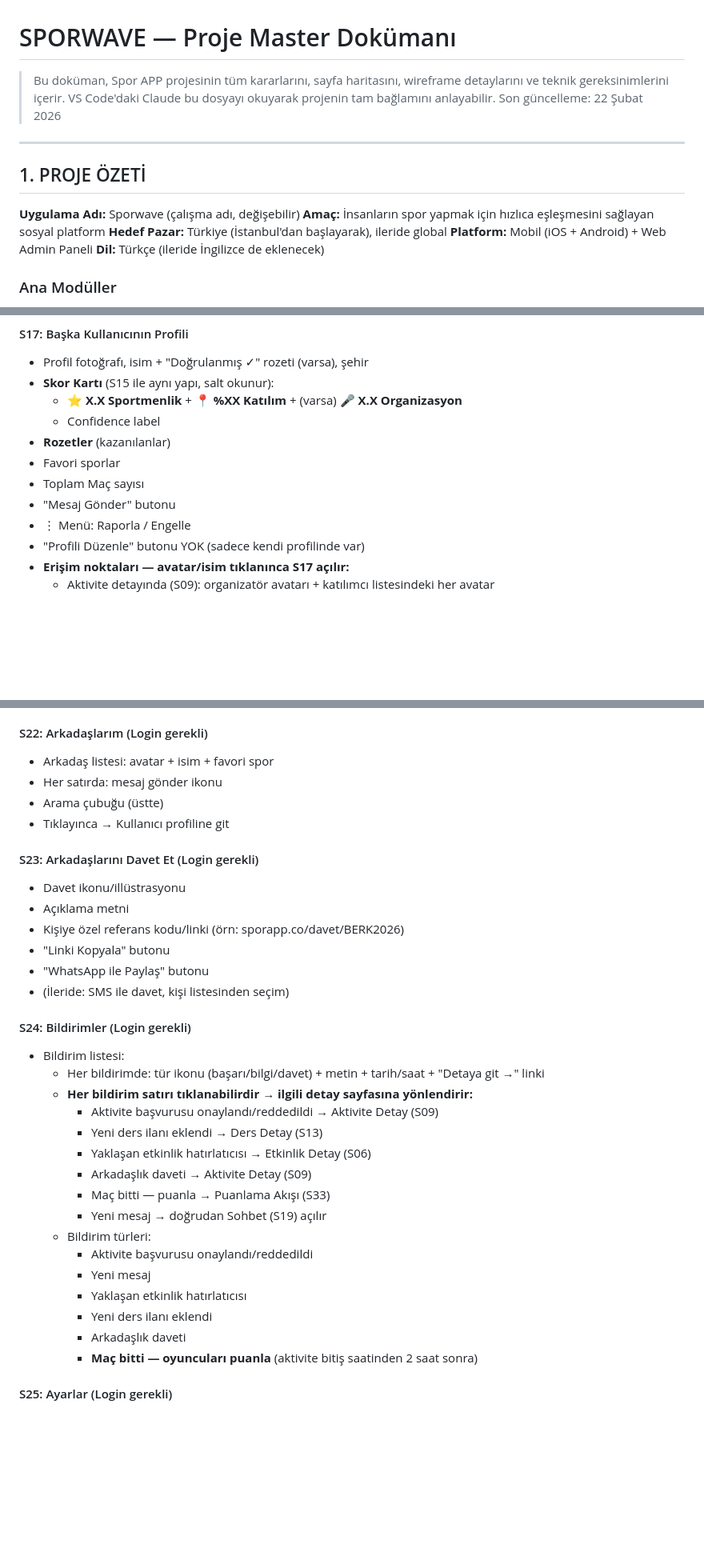
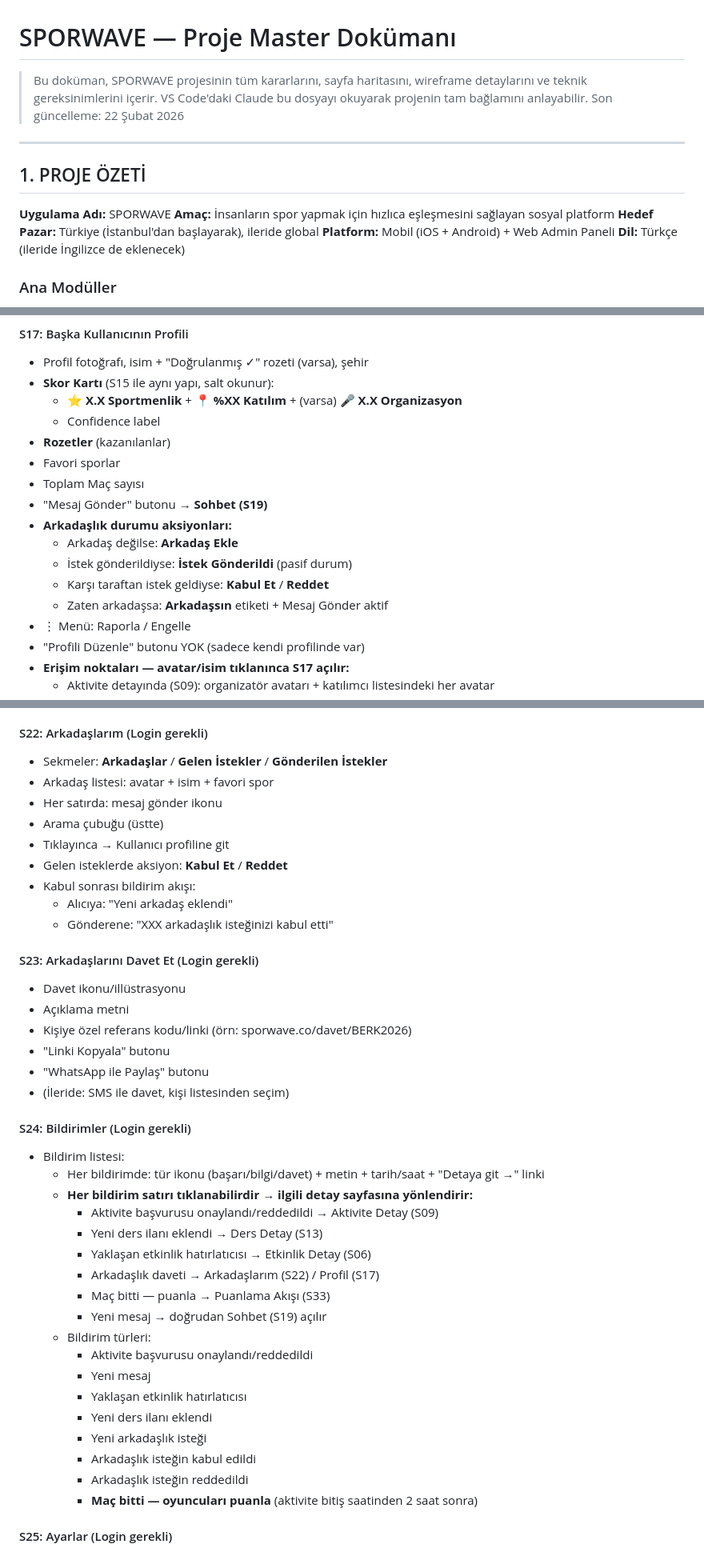
Before and after one commit to serhangurakan/sporwave, a Markdown page: Documents/SPOR_APP_PROJE_DOKUMANI.md, 3 parts joined by grey strips. Shown at 80% size. Rendered like a GitHub page; blank space fills up the shorter version.

Commit message:
docs: align SPORWAVE master doc links, naming, and friendship flow

```diff
--- a/Documents/SPOR_APP_PROJE_DOKUMANI.md
+++ b/Documents/SPOR_APP_PROJE_DOKUMANI.md
@@ -1,6 +1,6 @@
 # SPORWAVE — Proje Master Dokümanı
 
-> Bu doküman, Spor APP projesinin tüm kararlarını, sayfa haritasını, wireframe detaylarını ve teknik gereksinimlerini içerir.
+> Bu doküman, SPORWAVE projesinin tüm kararlarını, sayfa haritasını, wireframe detaylarını ve teknik gereksinimlerini içerir.
 > VS Code'daki Claude bu dosyayı okuyarak projenin tam bağlamını anlayabilir.
 > Son güncelleme: 22 Şubat 2026
 
@@ -8,7 +8,7 @@
 
 ## 1. PROJE ÖZETİ
 
-**Uygulama Adı:** Sporwave (çalışma adı, değişebilir)
+**Uygulama Adı:** SPORWAVE
 **Amaç:** İnsanların spor yapmak için hızlıca eşleşmesini sağlayan sosyal platform
 **Hedef Pazar:** Türkiye (İstanbul'dan başlayarak), ileride global
 **Platform:** Mobil (iOS + Android) + Web Admin Paneli
@@ -317,7 +321,12 @@
 - **Rozetler** (kazanılanlar)
 - Favori sporlar
 - Toplam Maç sayısı
-- "Mesaj Gönder" butonu
+- "Mesaj Gönder" butonu → **Sohbet (S19)**
+- **Arkadaşlık durumu aksiyonları:**
+  - Arkadaş değilse: **Arkadaş Ekle**
+  - İstek gönderildiyse: **İstek Gönderildi** (pasif durum)
+  - Karşı taraftan istek geldiyse: **Kabul Et** / **Reddet**
+  - Zaten arkadaşsa: **Arkadaşsın** etiketi + Mesaj Gönder aktif
 - ⋮ Menü: Raporla / Engelle
 - "Profili Düzenle" butonu YOK (sadece kendi profilinde var)
 - **Erişim noktaları — avatar/isim tıklanınca S17 açılır:**
@@ -372,15 +381,20 @@
 - Yaklaşan ve Geçmiş tabları birbirinden bağımsız veri gösterir
 
 #### S22: Arkadaşlarım (Login gerekli)
+- Sekmeler: **Arkadaşlar** / **Gelen İstekler** / **Gönderilen İstekler**
 - Arkadaş listesi: avatar + isim + favori spor
 - Her satırda: mesaj gönder ikonu
 - Arama çubuğu (üstte)
 - Tıklayınca → Kullanıcı profiline git
+- Gelen isteklerde aksiyon: **Kabul Et** / **Reddet**
+- Kabul sonrası bildirim akışı:
+  - Alıcıya: "Yeni arkadaş eklendi"
+  - Gönderene: "XXX arkadaşlık isteğinizi kabul etti"
 
 #### S23: Arkadaşlarını Davet Et (Login gerekli)
 - Davet ikonu/illüstrasyonu
 - Açıklama metni
-- Kişiye özel referans kodu/linki (örn: sporapp.co/davet/BERK2026)
+- Kişiye özel referans kodu/linki (örn: sporwave.co/davet/BERK2026)
 - "Linki Kopyala" butonu
 - "WhatsApp ile Paylaş" butonu
 - (İleride: SMS ile davet, kişi listesinden seçim)
@@ -392,7 +406,7 @@
     - Aktivite başvurusu onaylandı/reddedildi → Aktivite Detay (S09)
     - Yeni ders ilanı eklendi → Ders Detay (S13)
     - Yaklaşan etkinlik hatırlatıcısı → Etkinlik Detay (S06)
-    - Arkadaşlık daveti → Aktivite Detay (S09)
+    - Arkadaşlık daveti → Arkadaşlarım (S22) / Profil (S17)
     - Maç bitti — puanla → Puanlama Akışı (S33)
     - Yeni mesaj → doğrudan Sohbet (S19) açılır
   - Bildirim türleri:
@@ -400,7 +414,9 @@
     - Yeni mesaj
     - Yaklaşan etkinlik hatırlatıcısı
     - Yeni ders ilanı eklendi
-    - Arkadaşlık daveti
+    - Yeni arkadaşlık isteği
+    - Arkadaşlık isteğin kabul edildi
+    - Arkadaşlık isteğin reddedildi
     - **Maç bitti — oyuncuları puanla** (aktivite bitiş saatinden 2 saat sonra)
 
 #### S25: Ayarlar (Login gerekli)
```
Also changed, not shown: other parts of Documents/SPOR_APP_PROJE_DOKUMANI.md (+12 -5 lines).
